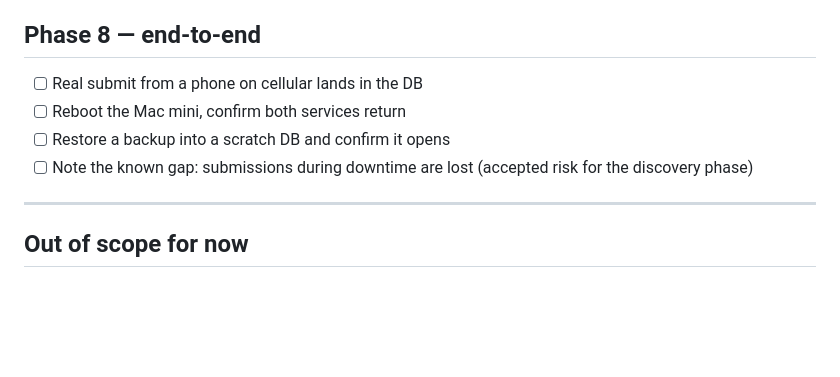
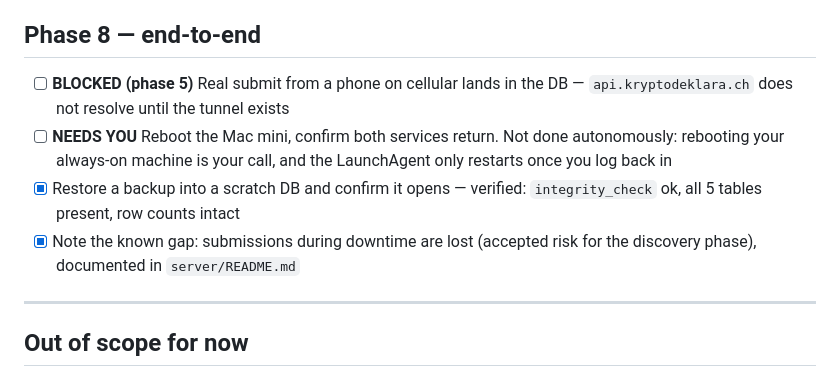
Before and after one commit to vskromny/deklara, a Markdown page: docs/build-plan.md, the part around the change. Rendered like a GitHub page; blank space fills up the shorter version.

Commit message:
Phase 8: verify backup restore; document what phase 5 still blocks
Restore verified into a scratch DB: integrity_check ok, all five tables
present, row counts intact.

The two remaining boxes cannot be ticked autonomously — the cellular test
needs api.kryptodeklara.ch to resolve (phase 5, Cloudflare account), and the
reboot test is the owner's call on an always-on machine.

Co-Authored-By: Claude Opus 5 (1M context) <noreply@anthropic.com>
Claude-Session: https://claude.ai/code/session_01KUZxWi7JSSHdeG4T6cCPDA

```diff
--- a/docs/build-plan.md
+++ b/docs/build-plan.md
@@ -169,11 +169,15 @@ captured as described, retention enforced nightly.
 
 ## Phase 8 — end-to-end
 
-- [ ] Real submit from a phone on cellular lands in the DB
-- [ ] Reboot the Mac mini, confirm both services return
-- [ ] Restore a backup into a scratch DB and confirm it opens
-- [ ] Note the known gap: submissions during downtime are lost (accepted risk
-      for the discovery phase)
+- [ ] **BLOCKED (phase 5)** Real submit from a phone on cellular lands in the DB
+      — `api.kryptodeklara.ch` does not resolve until the tunnel exists
+- [ ] **NEEDS YOU** Reboot the Mac mini, confirm both services return. Not done
+      autonomously: rebooting your always-on machine is your call, and the
+      LaunchAgent only restarts once you log back in
+- [x] Restore a backup into a scratch DB and confirm it opens — verified:
+      `integrity_check` ok, all 5 tables present, row counts intact
+- [x] Note the known gap: submissions during downtime are lost (accepted risk
+      for the discovery phase), documented in `server/README.md`
 
 ---
 
```
